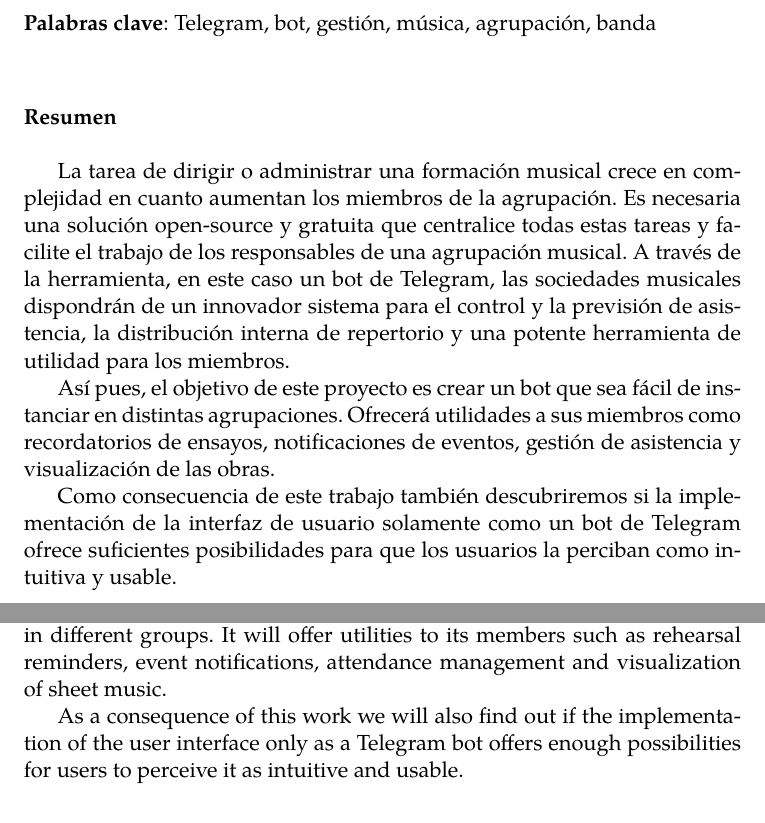
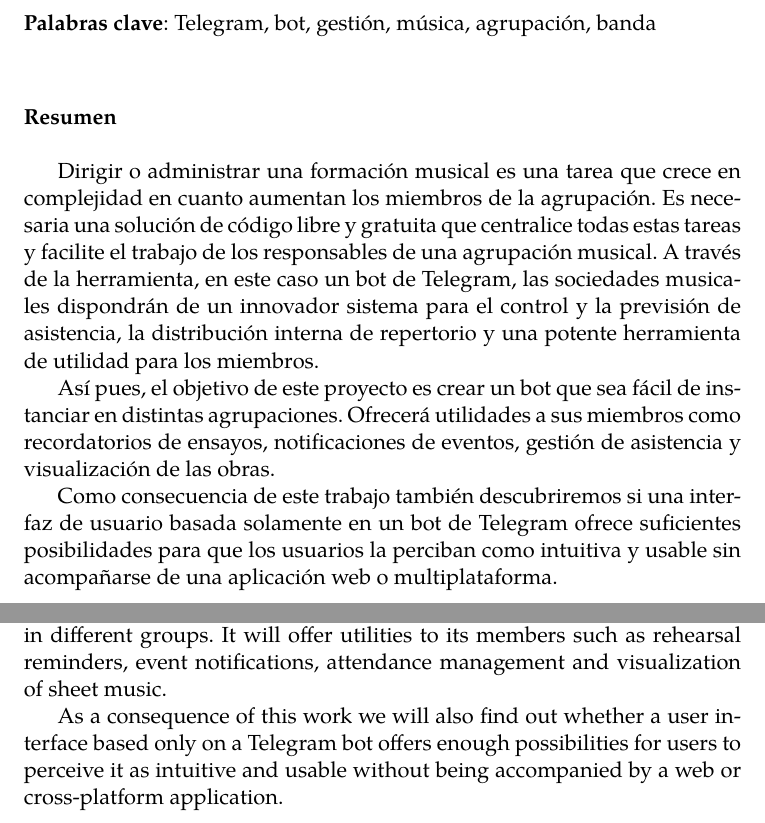
Before and after one commit to daniharo/TFG_Mordente, a LaTeX thesis (proyecto.tex, which reads prefacios/prefacio.tex): two parts of pages 7 and 9 of 145, joined at a grey line, cut so that both start at the same text. Compiled offline with pdfLaTeX.

Commit message:
Resumen reformulado

```diff
--- a/prefacios/prefacio.tex
+++ b/prefacios/prefacio.tex
@@ -29,11 +29,11 @@
 % – motivación o problema a resolver
 % – características relevantes de la solución que se aporta
 
-La tarea de dirigir o administrar una formación musical crece en complejidad en cuanto aumentan los miembros de la agrupación. Es necesaria una solución open-source y gratuita que centralice todas estas tareas y facilite el trabajo de los responsables de una agrupación musical. A través de la herramienta, en este caso un bot de Telegram, las sociedades musicales dispondrán de un innovador sistema para el control y la previsión de asistencia, la distribución interna de repertorio y una potente herramienta de utilidad para los miembros.
+Dirigir o administrar una formación musical es una tarea que crece en complejidad en cuanto aumentan los miembros de la agrupación. Es necesaria una solución de código libre y gratuita que centralice todas estas tareas y facilite el trabajo de los responsables de una agrupación musical. A través de la herramienta, en este caso un bot de Telegram, las sociedades musicales dispondrán de un innovador sistema para el control y la previsión de asistencia, la distribución interna de repertorio y una potente herramienta de utilidad para los miembros.
 
 Así pues, el objetivo de este proyecto es crear un bot que sea fácil de instanciar en distintas agrupaciones. Ofrecerá utilidades a sus miembros como recordatorios de ensayos, notificaciones de eventos, gestión de asistencia y visualización de las obras.
 
-Como consecuencia de este trabajo también descubriremos si la implementación de la interfaz de usuario solamente como un bot de Telegram ofrece suficientes posibilidades para que los usuarios la perciban como intuitiva y usable.
+Como consecuencia de este trabajo también descubriremos si una interfaz de usuario basada solamente en un bot de Telegram ofrece suficientes posibilidades para que los usuarios la perciban como intuitiva y usable sin acompañarse de una aplicación web o multiplataforma.
 
 
 \cleardoublepage
@@ -59,7 +59,7 @@
 
 Thus, the goal of this project is to create a bot that is easy to instantiate in different groups. It will offer utilities to its members such as rehearsal reminders, event notifications, attendance management and visualization of sheet music.
 
-As a consequence of this work we will also find out if the implementation of the user interface only as a Telegram bot offers enough possibilities for users to perceive it as intuitive and usable.
+As a consequence of this work we will also find out whether a user interface based only on a Telegram bot offers enough possibilities for users to perceive it as intuitive and usable without being accompanied by a web or cross-platform application.
 
 \chapter*{}
 \thispagestyle{empty}
```
